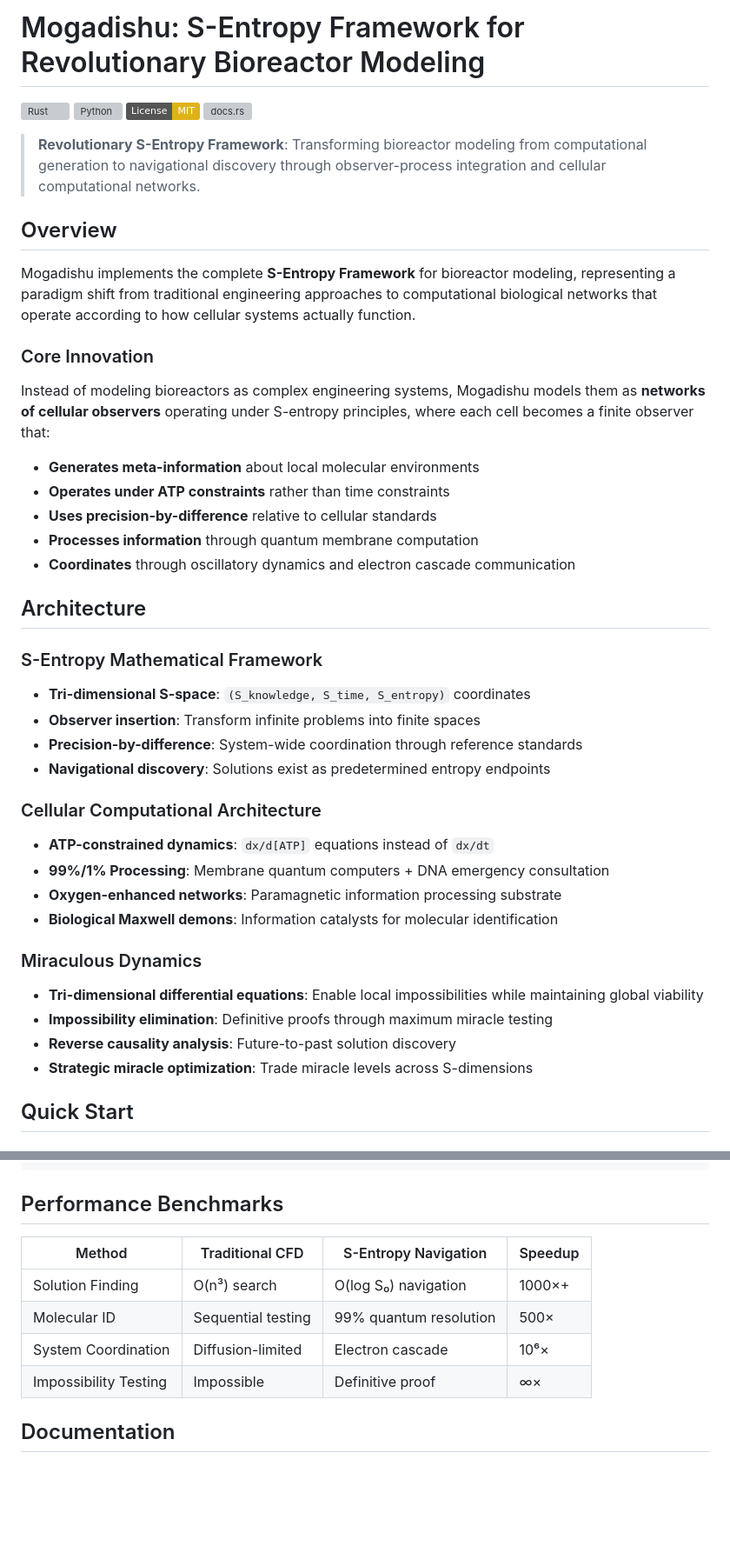
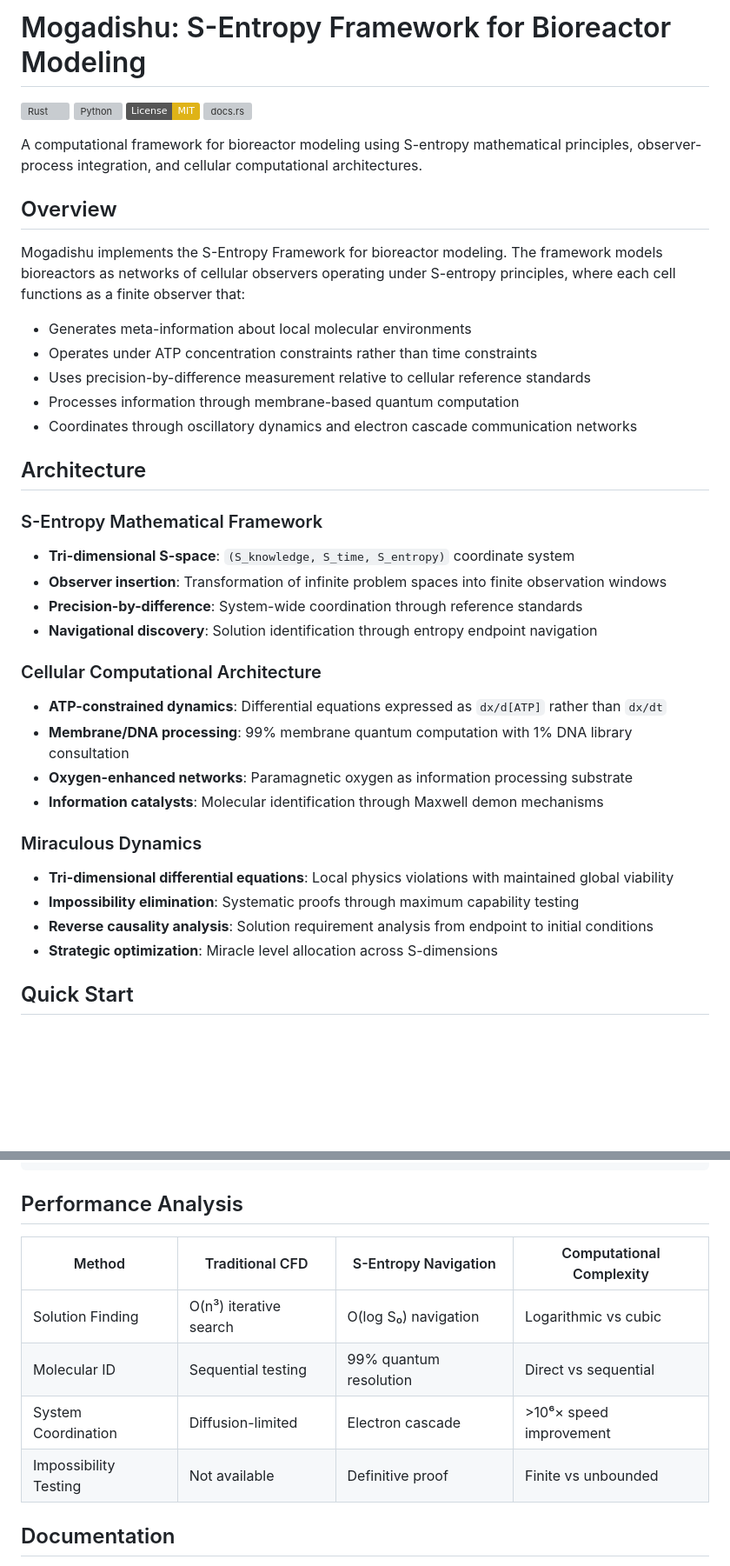
Before and after one commit to fullscreen-triangle/mogadishu, a Markdown page: README.md, 2 parts joined by grey strips. Shown at 87% size. Drawn GitHub-style; badges without logos; blank space fills up the shorter version; grey boxes are pictures that could not be loaded.

````diff
--- a/README.md
+++ b/README.md
@@ -1,45 +1,41 @@
-# Mogadishu: S-Entropy Framework for Revolutionary Bioreactor Modeling
+# Mogadishu: S-Entropy Framework for Bioreactor Modeling
 
 [![Rust](https://github.com/fullscreen-triangle/mogadishu/workflows/Rust/badge.svg)](https://github.com/fullscreen-triangle/mogadishu/actions)
 [![Python](https://github.com/fullscreen-triangle/mogadishu/workflows/Python/badge.svg)](https://github.com/fullscreen-triangle/mogadishu/actions)
 [![License: MIT](https://img.shields.io/badge/License-MIT-yellow.svg)](https://opensource.org/licenses/MIT)
 [![docs.rs](https://docs.rs/mogadishu/badge.svg)](https://docs.rs/mogadishu)
 
-> **Revolutionary S-Entropy Framework**: Transforming bioreactor modeling from computational generation to navigational discovery through observer-process integration and cellular computational networks.
+A computational framework for bioreactor modeling using S-entropy mathematical principles, observer-process integration, and cellular computational architectures.
 
 ## Overview
 
-Mogadishu implements the complete **S-Entropy Framework** for bioreactor modeling, representing a paradigm shift from traditional engineering approaches to computational biological networks that operate according to how cellular systems actually function.
+Mogadishu implements the S-Entropy Framework for bioreactor modeling. The framework models bioreactors as networks of cellular observers operating under S-entropy principles, where each cell functions as a finite observer that:
 
-### Core Innovation
-
-Instead of modeling bioreactors as complex engineering systems, Mogadishu models them as **networks of cellular observers** operating under S-entropy principles, where each cell becomes a finite observer that:
-
-- **Generates meta-information** about local molecular environments
-- **Operates under ATP constraints** rather than time constraints
-- **Uses precision-by-difference** relative to cellular standards
-- **Processes information** through quantum membrane computation
-- **Coordinates** through oscillatory dynamics and electron cascade communication
+- Generates meta-information about local molecular environments
+- Operates under ATP concentration constraints rather than time constraints
+- Uses precision-by-difference measurement relative to cellular reference standards
+- Processes information through membrane-based quantum computation
+- Coordinates through oscillatory dynamics and electron cascade communication networks
 
 ## Architecture
 
 ### S-Entropy Mathematical Framework
-- **Tri-dimensional S-space**: `(S_knowledge, S_time, S_entropy)` coordinates
-- **Observer insertion**: Transform infinite problems into finite spaces
+- **Tri-dimensional S-space**: `(S_knowledge, S_time, S_entropy)` coordinate system
+- **Observer insertion**: Transformation of infinite problem spaces into finite observation windows
 - **Precision-by-difference**: System-wide coordination through reference standards
-- **Navigational discovery**: Solutions exist as predetermined entropy endpoints
+- **Navigational discovery**: Solution identification through entropy endpoint navigation
 
 ### Cellular Computational Architecture
-- **ATP-constrained dynamics**: `dx/d[ATP]` equations instead of `dx/dt`
-- **99%/1% Processing**: Membrane quantum computers + DNA emergency consultation
-- **Oxygen-enhanced networks**: Paramagnetic information processing substrate
-- **Biological Maxwell demons**: Information catalysts for molecular identification
+- **ATP-constrained dynamics**: Differential equations expressed as `dx/d[ATP]` rather than `dx/dt`
+- **Membrane/DNA processing**: 99% membrane quantum computation with 1% DNA library consultation
+- **Oxygen-enhanced networks**: Paramagnetic oxygen as information processing substrate
+- **Information catalysts**: Molecular identification through Maxwell demon mechanisms
 
 ### Miraculous Dynamics
-- **Tri-dimensional differential equations**: Enable local impossibilities while maintaining global viability
-- **Impossibility elimination**: Definitive proofs through maximum miracle testing
-- **Reverse causality analysis**: Future-to-past solution discovery
-- **Strategic miracle optimization**: Trade miracle levels across S-dimensions
+- **Tri-dimensional differential equations**: Local physics violations with maintained global viability
+- **Impossibility elimination**: Systematic proofs through maximum capability testing
+- **Reverse causality analysis**: Solution requirement analysis from endpoint to initial conditions
+- **Strategic optimization**: Miracle level allocation across S-dimensions
 
 ## Quick Start
 
@@ -164,14 +160,14 @@ mogadishu/
 └── .github/                # CI/CD workflows
 ```
 
-## Performance Benchmarks
+## Performance Analysis
 
-| Method | Traditional CFD | S-Entropy Navigation | Speedup |
-|--------|----------------|---------------------|---------|
-| Solution Finding | O(n³) search | O(log S₀) navigation | 1000×+ |
-| Molecular ID | Sequential testing | 99% quantum resolution | 500× |
-| System Coordination | Diffusion-limited | Electron cascade | 10⁶× |
-| Impossibility Testing | Impossible | Definitive proof | ∞× |
+| Method | Traditional CFD | S-Entropy Navigation | Computational Complexity |
+|--------|----------------|---------------------|--------------------------|
+| Solution Finding | O(n³) iterative search | O(log S₀) navigation | Logarithmic vs cubic |
+| Molecular ID | Sequential testing | 99% quantum resolution | Direct vs sequential |
+| System Coordination | Diffusion-limited | Electron cascade | >10⁶× speed improvement |
+| Impossibility Testing | Not available | Definitive proof | Finite vs unbounded |
 
 ## Documentation
 
````
Also changed, not shown: other parts of README.md (+39 -41 lines).
